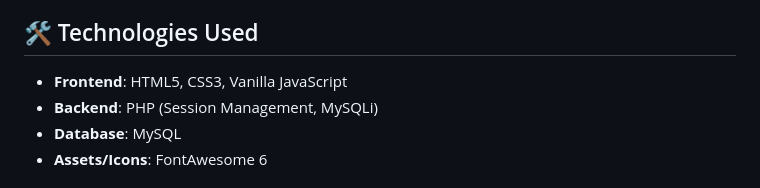
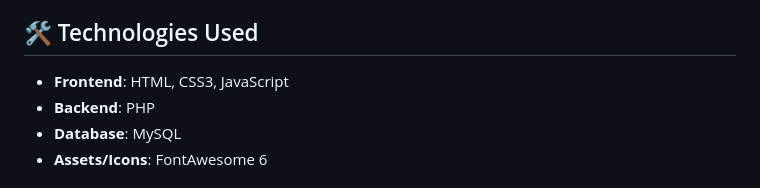
Before and after one commit to wongjiaxuan/WP-Project, a Markdown page: README.md, the part around the change. Rendered like a GitHub page.

```diff
--- a/README.md
+++ b/README.md
@@ -19,8 +19,8 @@ Jimat Master is an online personal finance and budget tracking application desig
 
 ## 🛠️ Technologies Used
 
-* **Frontend**: HTML5, CSS3, Vanilla JavaScript
-* **Backend**: PHP (Session Management, MySQLi)
+* **Frontend**: HTML, CSS3, JavaScript
+* **Backend**: PHP
 * **Database**: MySQL
 * **Assets/Icons**: FontAwesome 6
 
```
